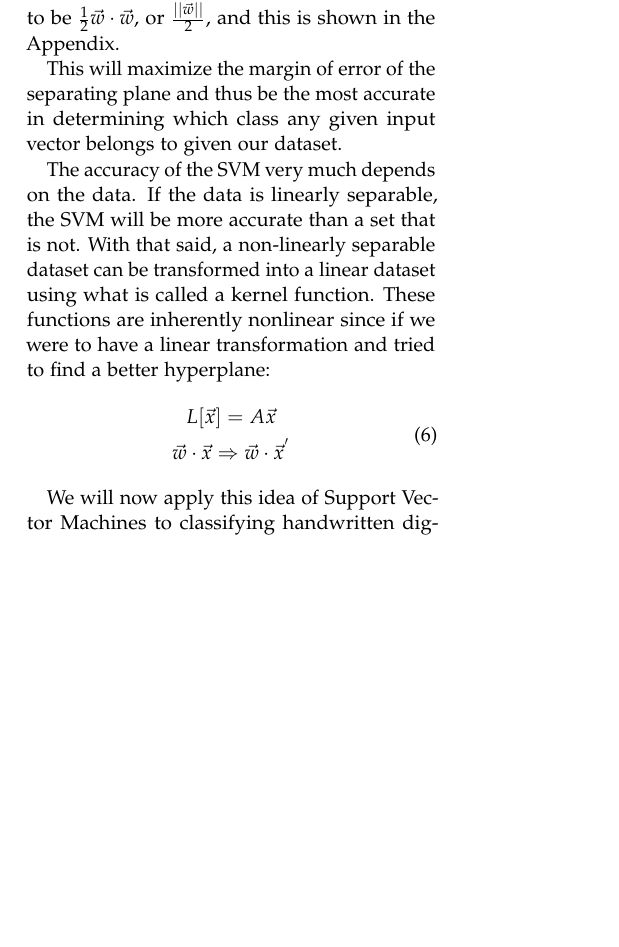
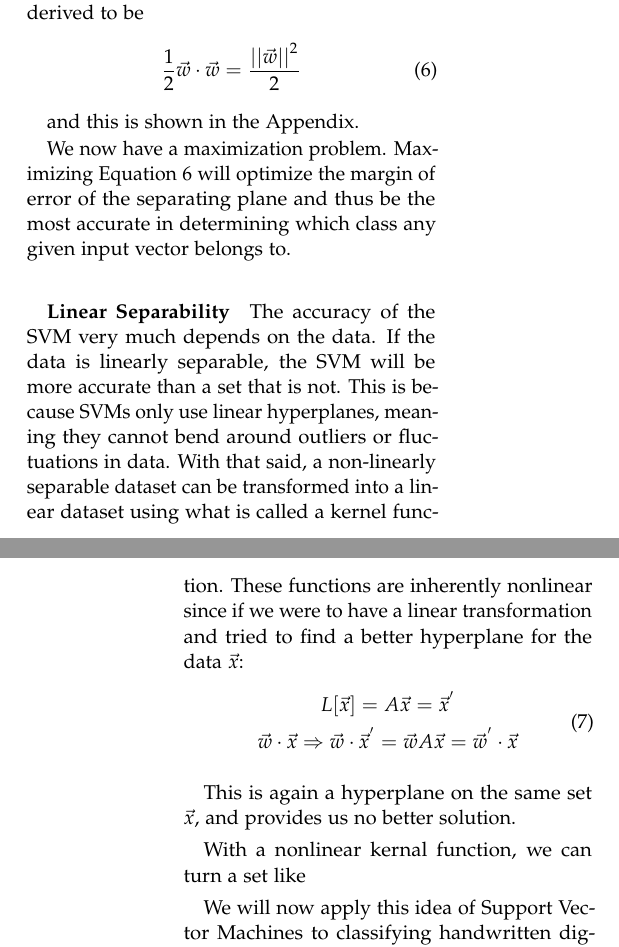
Before and after one commit to AparaV/image-to-text-translator, a LaTeX paper (report/report.tex, which reads report/sections/mathematical-formulation.tex): part of one column of page 2 of 5 before the commit and two parts of the columns of pages 2 and 3 of 6 after it, the two joined at a grey line, cut so that both start at the same text, the shorter picture padded with empty space. Compiled offline with pdfLaTeX.

Commit message:
More Math Form

```diff
--- a/report/sections/mathematical-formulation.tex
+++ b/report/sections/mathematical-formulation.tex
@@ -61,14 +61,25 @@ V_{C_{2}} = span(\begin{pmatrix}
 This is a trivial example, but he beauty of SVMs is that we can define these classes however we like -- as long as we can convert some set of objects into vectors.
 \subparagraph{The Optimal Hyperplane}
 
-The optimal hyperplane is defined as the plane that results in zero error and that maximizes the distance from the support vectors. In our use of two canonical classes, this distance can be derived to be $\frac{1}{2}\vec{w}\cdot\vec{w}$, or $\frac{||\vec{w}||}{2}$, and this is shown in the Appendix.
+The optimal hyperplane is defined as the plane that results in zero error and that maximizes the distance from the support vectors. Figure \ref{fig:SVM_fig} shows the optimal hyperplane perfectly in the middle of the two support-vector constraints. In our use of two canonical classes, this distance can be derived to be
+\begin{equation}
+\frac{1}{2}\vec{w}\cdot\vec{w} = \frac{{||\vec{w}||}^2}{2}
+\label{dist}
+\end{equation}
 
-This will maximize the margin of error of the separating plane and thus be the most accurate in determining which class any given input vector belongs to given our dataset.
+ and this is shown in the Appendix.
 
-The accuracy of the SVM very much depends on the data. If the data is linearly separable, the SVM will be more accurate than a set that is not. With that said, a non-linearly separable dataset can be transformed into a linear dataset using what is called a kernel function. These functions are inherently nonlinear since if we were to have a linear transformation and tried to find a better hyperplane:
+We now have a maximization problem. Maximizing Equation \ref{dist} will optimize the margin of error of the separating plane and thus be the most accurate in determining which class any given input vector belongs to.
+
+\subparagraph{Linear Separability}
+The accuracy of the SVM very much depends on the data. If the data is linearly separable, the SVM will be more accurate than a set that is not. This is because SVMs only use linear hyperplanes, meaning they cannot bend around outliers or fluctuations in data. With that said, a non-linearly separable dataset can be transformed into a linear dataset using what is called a kernel function. These functions are inherently nonlinear since if we were to have a linear transformation and tried to find a better hyperplane for the data $\vec{x}$:
 \begin{equation}
 \begin{gathered}
-	L[\vec{x}] = A\vec{x} \\
-	\vec{w}\cdot \vec{x} \Rightarrow \vec{w} \cdot \vec{x}^{'}
+	L[\vec{x}] = A\vec{x} = \vec{x}^{'} \\
+	\vec{w}\cdot \vec{x} \Rightarrow \vec{w} \cdot \vec{x}^{'} = \vec{w}A\vec{x} = \vec{w}^{'}\cdot\vec{x}
 \end{gathered}
 \end{equation}
+
+This is again a hyperplane on the same set $\vec{x}$, and provides us no better solution.
+
+With a nonlinear kernal function, we can turn a set like
```
Also changed, not shown: report/sections/introduction.tex (+2 -2 lines), report/sections/mathematical-formulation.tex (22 more changed lines).
